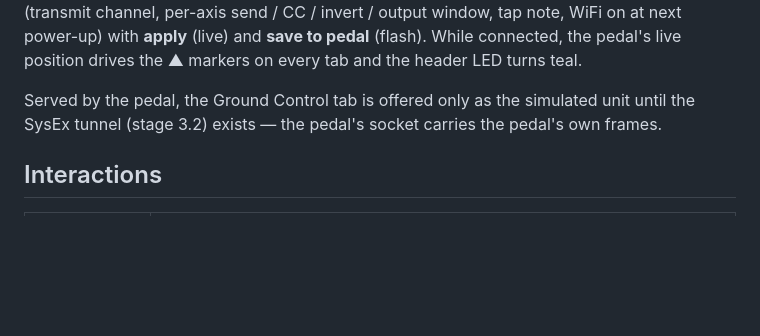
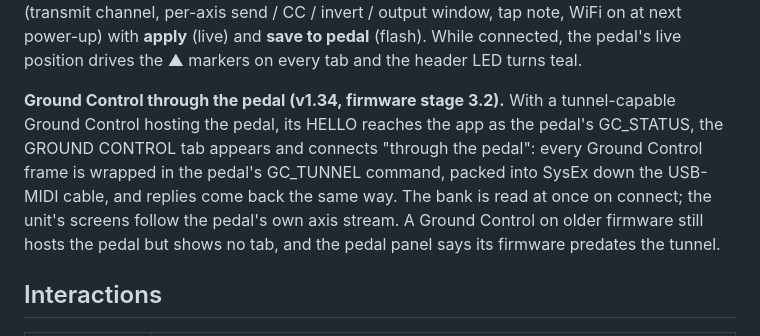
Before and after one commit to b-tice/orbit_ui, a Markdown page: README.md, the part around the change. GitHub-like rendering; blank space fills up the shorter version.

Commit message:
README: Ground Control through the pedal
Co-Authored-By: Claude Fable 5.1 <noreply@anthropic.com>
Claude-Session: https://claude.ai/code/session_01SkGapBL7aPsPABcTg1tgS8

```diff
--- a/README.md
+++ b/README.md
@@ -210,9 +210,15 @@ WiFi on at next power-up) with **apply** (live) and **save to pedal**
 (flash). While connected, the pedal's live position drives the ▲ markers on
 every tab and the header LED turns teal.
 
-Served by the pedal, the Ground Control tab is offered only as the simulated
-unit until the SysEx tunnel (stage 3.2) exists — the pedal's socket carries
-the pedal's own frames.
+**Ground Control through the pedal (v1.34, firmware stage 3.2).** With a
+tunnel-capable Ground Control hosting the pedal, its HELLO reaches the app
+as the pedal's GC_STATUS, the GROUND CONTROL tab appears and connects
+"through the pedal": every Ground Control frame is wrapped in the pedal's
+GC_TUNNEL command, packed into SysEx down the USB-MIDI cable, and replies
+come back the same way. The bank is read at once on connect; the unit's
+screens follow the pedal's own axis stream. A Ground Control on older
+firmware still hosts the pedal but shows no tab, and the pedal panel says
+its firmware predates the tunnel.
 
 ## Interactions
 
```
